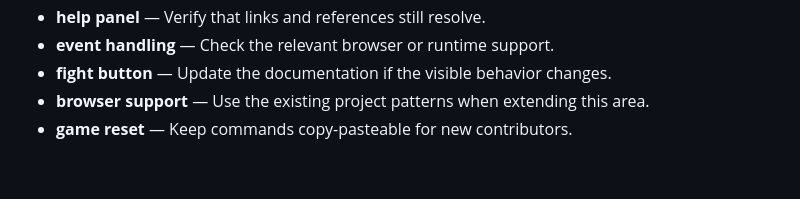
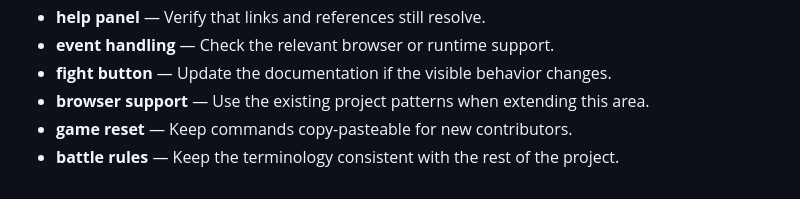
Before and after one commit to Sid2169/threeWay, a Markdown page: README.md, the part around the change. GitHub-like rendering.

Commit message:
Add battle rules troubleshooting

```diff
--- a/README.md
+++ b/README.md
@@ -68,3 +68,4 @@ Enjoy the game and let the battles begin! Who will win? Old Gen or New Gen? 🥳
 - **fight button** — Update the documentation if the visible behavior changes.
 - **browser support** — Use the existing project patterns when extending this area.
 - **game reset** — Keep commands copy-pasteable for new contributors.
+- **battle rules** — Keep the terminology consistent with the rest of the project.
```
